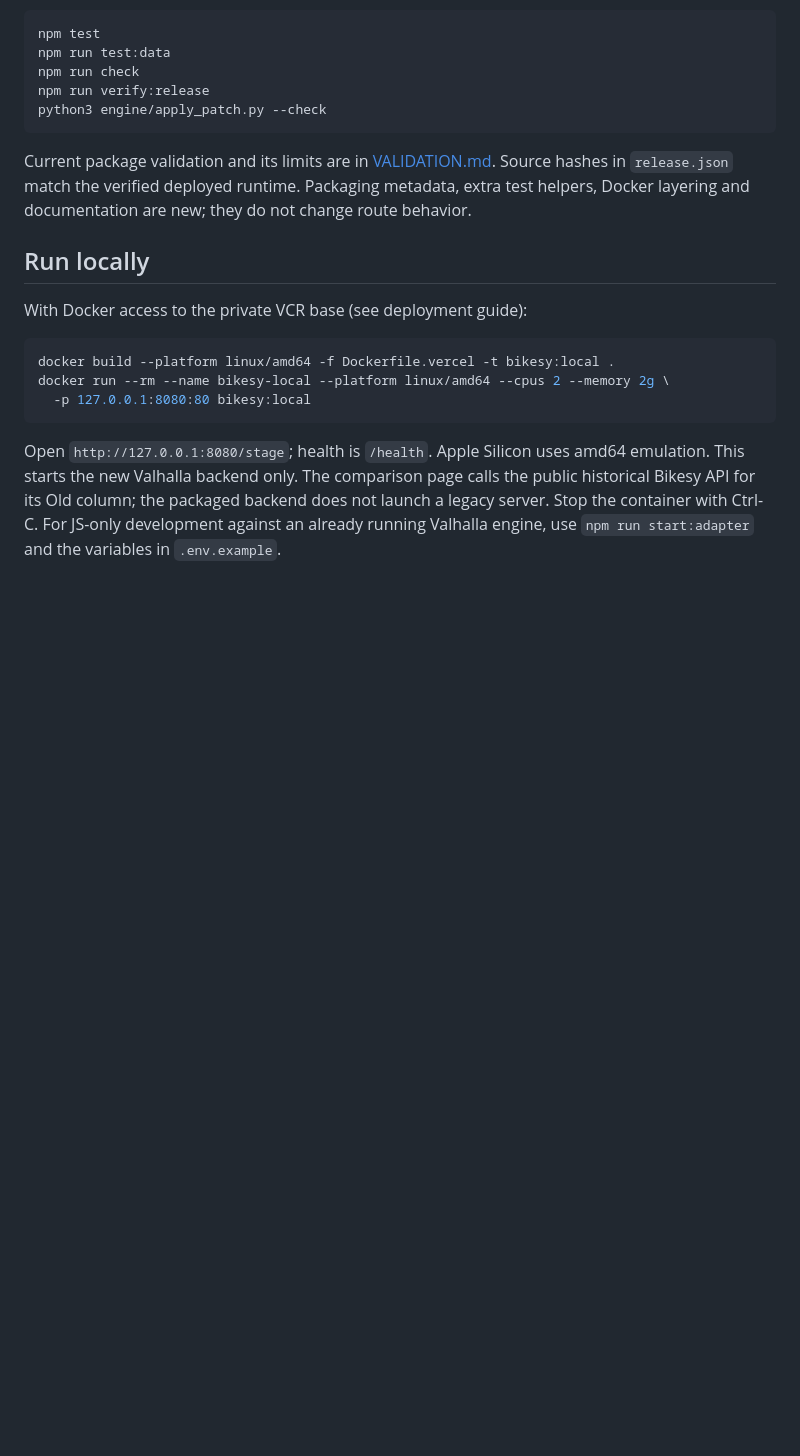
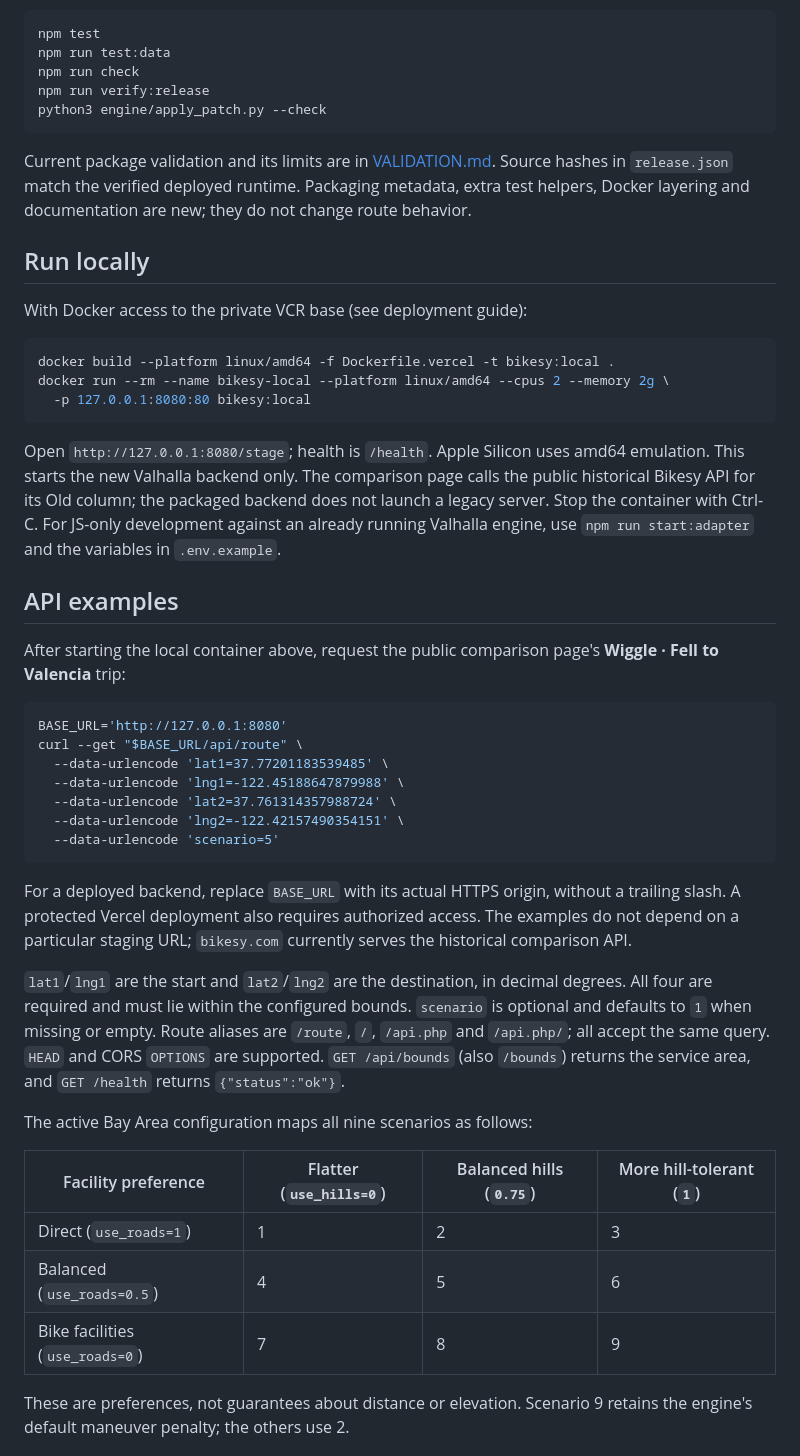
Before and after one commit to BlinkTagInc/bikesy-backend, a Markdown page: README.md, the part around one of its changes. GitHub-like rendering; blank space fills up the shorter version.

````diff
--- a/README.md
+++ b/README.md
@@ -32,3 +32,31 @@ docker run --rm --name bikesy-local --platform linux/amd64 --cpus 2 --memory 2g
 
 Open `http://127.0.0.1:8080/stage`; health is `/health`. Apple Silicon uses amd64 emulation. This starts the new Valhalla backend only. The comparison page calls the public historical Bikesy API for its Old column; the packaged backend does not launch a legacy server. Stop the container with Ctrl-C. For JS-only development against an already running Valhalla engine, use `npm run start:adapter` and the variables in `.env.example`.
 
+## API examples
+
+After starting the local container above, request the public comparison page's **Wiggle · Fell to Valencia** trip:
+
+```sh
+BASE_URL='http://127.0.0.1:8080'
+curl --get "$BASE_URL/api/route" \
+  --data-urlencode 'lat1=37.77201183539485' \
+  --data-urlencode 'lng1=-122.45188647879988' \
+  --data-urlencode 'lat2=37.761314357988724' \
+  --data-urlencode 'lng2=-122.42157490354151' \
+  --data-urlencode 'scenario=5'
+```
+
+For a deployed backend, replace `BASE_URL` with its actual HTTPS origin, without a trailing slash. A protected Vercel deployment also requires authorized access. The examples do not depend on a particular staging URL; `bikesy.com` currently serves the historical comparison API.
+
+`lat1`/`lng1` are the start and `lat2`/`lng2` are the destination, in decimal degrees. All four are required and must lie within the configured bounds. `scenario` is optional and defaults to `1` when missing or empty. Route aliases are `/route`, `/`, `/api.php` and `/api.php/`; all accept the same query. `HEAD` and CORS `OPTIONS` are supported. `GET /api/bounds` (also `/bounds`) returns the service area, and `GET /health` returns `{"status":"ok"}`.
+
+The active Bay Area configuration maps all nine scenarios as follows:
+
+| Facility preference | Flatter (`use_hills=0`) | Balanced hills (`0.75`) | More hill-tolerant (`1`) |
+| --- | --- | --- | --- |
+| Direct (`use_roads=1`) | 1 | 2 | 3 |
+| Balanced (`use_roads=0.5`) | 4 | 5 | 6 |
+| Bike facilities (`use_roads=0`) | 7 | 8 | 9 |
+
+These are preferences, not guarantees about distance or elevation. Scenario 9 retains the engine's default maneuver penalty; the others use 2.
+
````
Also changed, not shown: other parts of README.md (+61 -0 lines).
